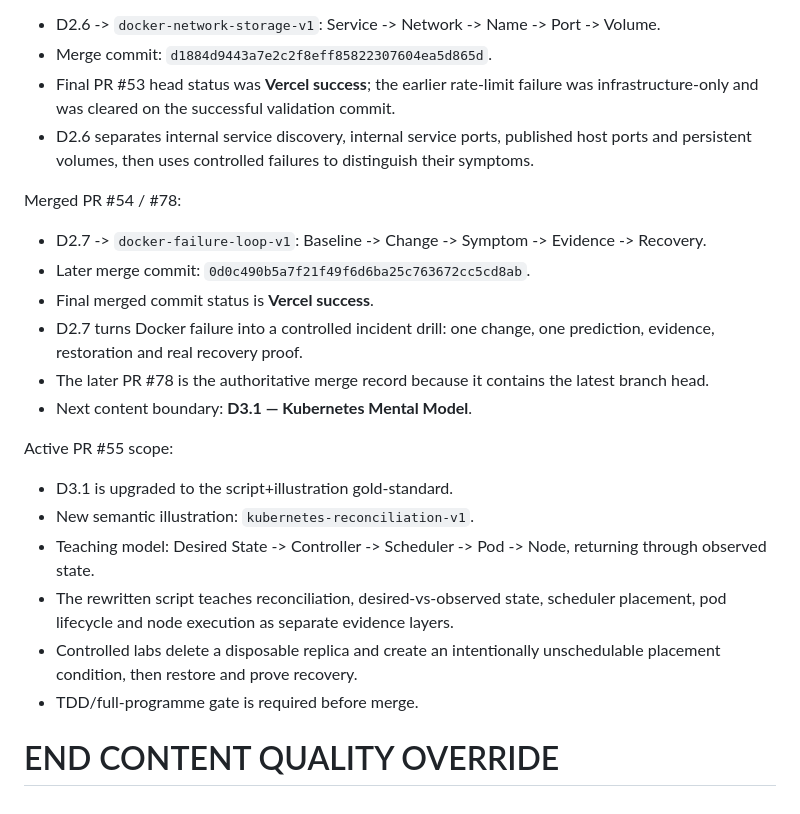
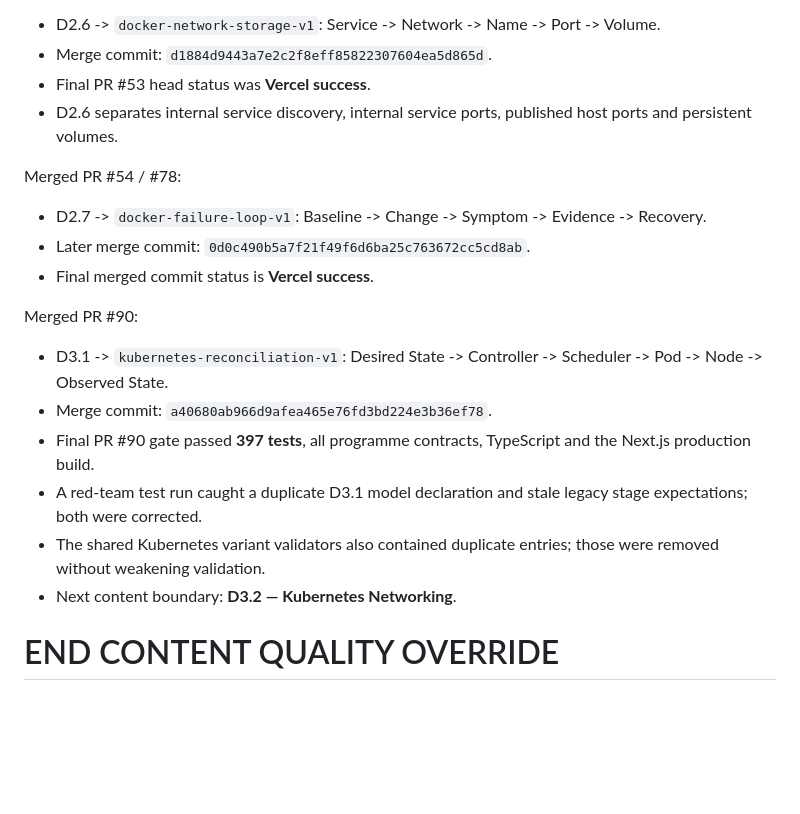
Before and after one commit to shennagyp-netizen/devops_programme, a Markdown page: docs/CONTINUATION_HANDOFF_CURRENT.md, the part around the change. Rendered like a GitHub page; blank space fills up the shorter version.

Commit message:
docs: record D3.1 Kubernetes merge and next networking boundary

```diff
--- a/docs/CONTINUATION_HANDOFF_CURRENT.md
+++ b/docs/CONTINUATION_HANDOFF_CURRENT.md
@@ -1921,25 +1921,21 @@ Merged PR #52:
 Merged PR #53:
 - D2.6 -> `docker-network-storage-v1`: Service -> Network -> Name -> Port -> Volume.
 - Merge commit: `d1884d9443a7e2c2f8eff85822307604ea5d865d`.
-- Final PR #53 head status was **Vercel success**; the earlier rate-limit failure was infrastructure-only and was cleared on the successful validation commit.
-- D2.6 separates internal service discovery, internal service ports, published host ports and persistent volumes, then uses controlled failures to distinguish their symptoms.
+- Final PR #53 head status was **Vercel success**.
+- D2.6 separates internal service discovery, internal service ports, published host ports and persistent volumes.
 
 Merged PR #54 / #78:
 - D2.7 -> `docker-failure-loop-v1`: Baseline -> Change -> Symptom -> Evidence -> Recovery.
 - Later merge commit: `0d0c490b5a7f21f49f6d6ba25c763672cc5cd8ab`.
 - Final merged commit status is **Vercel success**.
-- D2.7 turns Docker failure into a controlled incident drill: one change, one prediction, evidence, restoration and real recovery proof.
-- The later PR #78 is the authoritative merge record because it contains the latest branch head.
-- Next content boundary: **D3.1 — Kubernetes Mental Model**.
-
-
-Active PR #55 scope:
-- D3.1 is upgraded to the script+illustration gold-standard.
-- New semantic illustration: `kubernetes-reconciliation-v1`.
-- Teaching model: Desired State -> Controller -> Scheduler -> Pod -> Node, returning through observed state.
-- The rewritten script teaches reconciliation, desired-vs-observed state, scheduler placement, pod lifecycle and node execution as separate evidence layers.
-- Controlled labs delete a disposable replica and create an intentionally unschedulable placement condition, then restore and prove recovery.
-- TDD/full-programme gate is required before merge.
+
+Merged PR #90:
+- D3.1 -> `kubernetes-reconciliation-v1`: Desired State -> Controller -> Scheduler -> Pod -> Node -> Observed State.
+- Merge commit: `a40680ab966d9afea465e76fd3bd224e3b36ef78`.
+- Final PR #90 gate passed **397 tests**, all programme contracts, TypeScript and the Next.js production build.
+- A red-team test run caught a duplicate D3.1 model declaration and stale legacy stage expectations; both were corrected.
+- The shared Kubernetes variant validators also contained duplicate entries; those were removed without weakening validation.
+- Next content boundary: **D3.2 — Kubernetes Networking**.
 
 END CONTENT QUALITY OVERRIDE
 ============================================================
```
